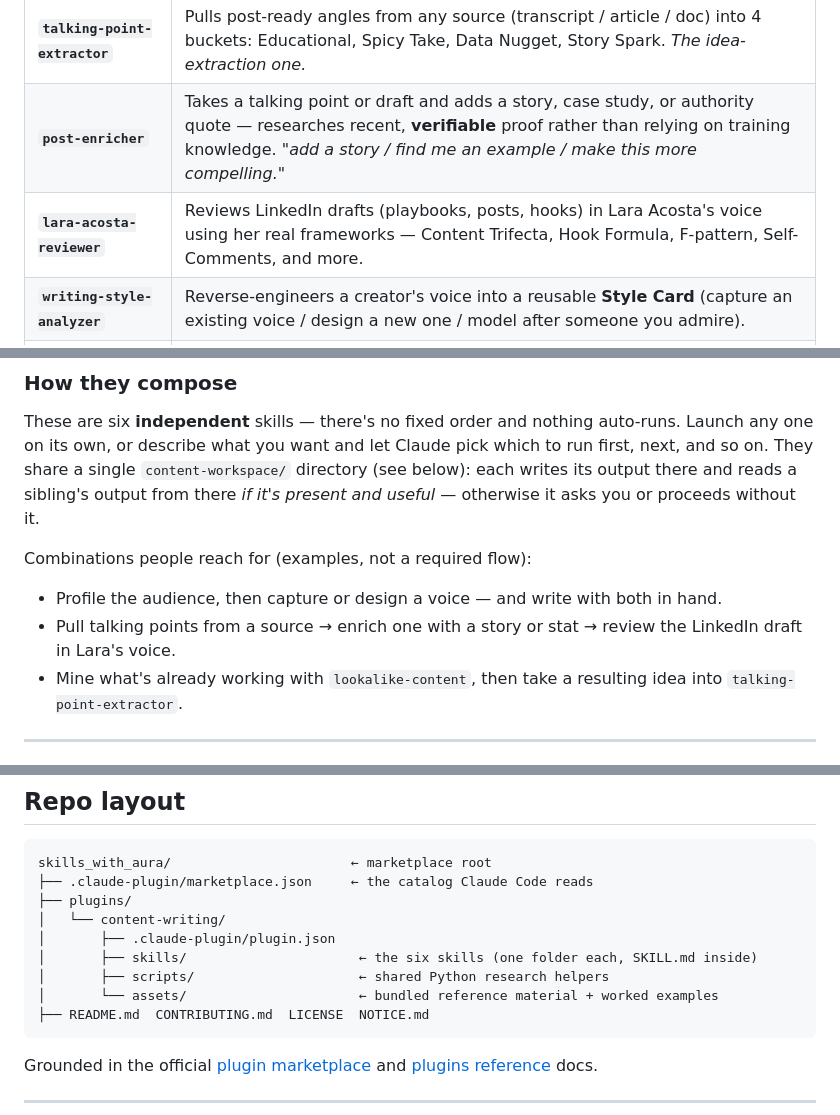
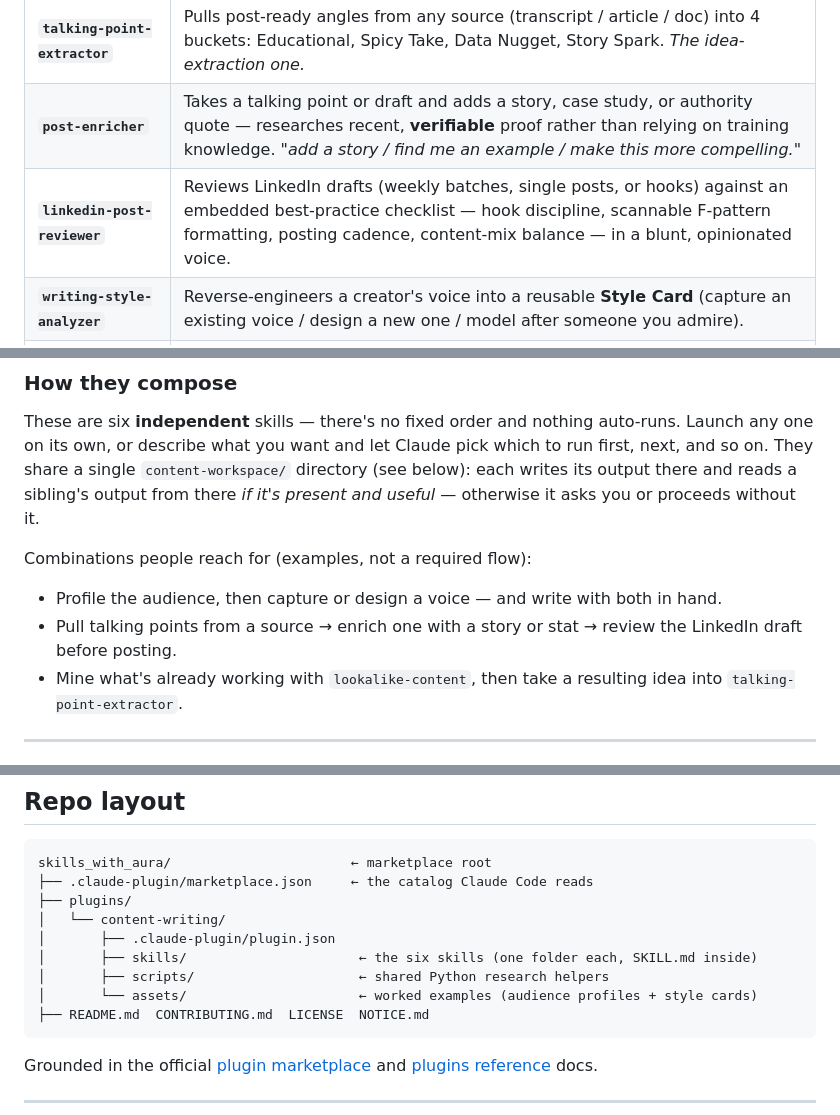
Before and after one commit to acogood/skills_with_aura, a Markdown page: README.md, 3 parts joined by grey strips. Drawn GitHub-style.

Commit message:
refactor(content-writing): de-brand catalog + README, bump to 0.2.0 (U3)
Rename the reviewer in the README skill table and compose example, retitle
the marketplace plugin description (opinionated LinkedIn post reviewer), fix
the assets layout note now that the course corpus is gone, and bump
plugin.json + marketplace.json to 0.2.0.

````diff
--- a/README.md
+++ b/README.md
@@ -32,7 +32,7 @@ To update later: `/plugin marketplace update skills-with-aura`.
 |---|---|
 | **`talking-point-extractor`** | Pulls post-ready angles from any source (transcript / article / doc) into 4 buckets: Educational, Spicy Take, Data Nugget, Story Spark. *The idea-extraction one.* |
 | **`post-enricher`** | Takes a talking point or draft and adds a story, case study, or authority quote — researches recent, **verifiable** proof rather than relying on training knowledge. *"add a story / find me an example / make this more compelling."* |
-| **`lara-acosta-reviewer`** | Reviews LinkedIn drafts (playbooks, posts, hooks) in Lara Acosta's voice using her real frameworks — Content Trifecta, Hook Formula, F-pattern, Self-Comments, and more. |
+| **`linkedin-post-reviewer`** | Reviews LinkedIn drafts (weekly batches, single posts, or hooks) against an embedded best-practice checklist — hook discipline, scannable F-pattern formatting, posting cadence, content-mix balance — in a blunt, opinionated voice. |
 | **`writing-style-analyzer`** | Reverse-engineers a creator's voice into a reusable **Style Card** (capture an existing voice / design a new one / model after someone you admire). |
 | **`lookalike-content`** | Analyzes a content dump → finds what's working → builds a **Winning Content Profile** → generates 10 lookalike ideas. |
 | **`content-audience-profiler`** | Builds a research-backed **content audience profile** any other skill can draw on — *who* you're writing to. |
@@ -44,7 +44,7 @@ These are six **independent** skills — there's no fixed order and nothing auto
 Combinations people reach for (examples, not a required flow):
 
 - Profile the audience, then capture or design a voice — and write with both in hand.
-- Pull talking points from a source → enrich one with a story or stat → review the LinkedIn draft in Lara's voice.
+- Pull talking points from a source → enrich one with a story or stat → review the LinkedIn draft before posting.
 - Mine what's already working with `lookalike-content`, then take a resulting idea into `talking-point-extractor`.
 
 ---
@@ -98,7 +98,7 @@ skills_with_aura/                       ← marketplace root
 │       ├── .claude-plugin/plugin.json
 │       ├── skills/                      ← the six skills (one folder each, SKILL.md inside)
 │       ├── scripts/                     ← shared Python research helpers
-│       └── assets/                      ← bundled reference material + worked examples
+│       └── assets/                      ← worked examples (audience profiles + style cards)
 ├── README.md  CONTRIBUTING.md  LICENSE  NOTICE.md
 ```
 
````
